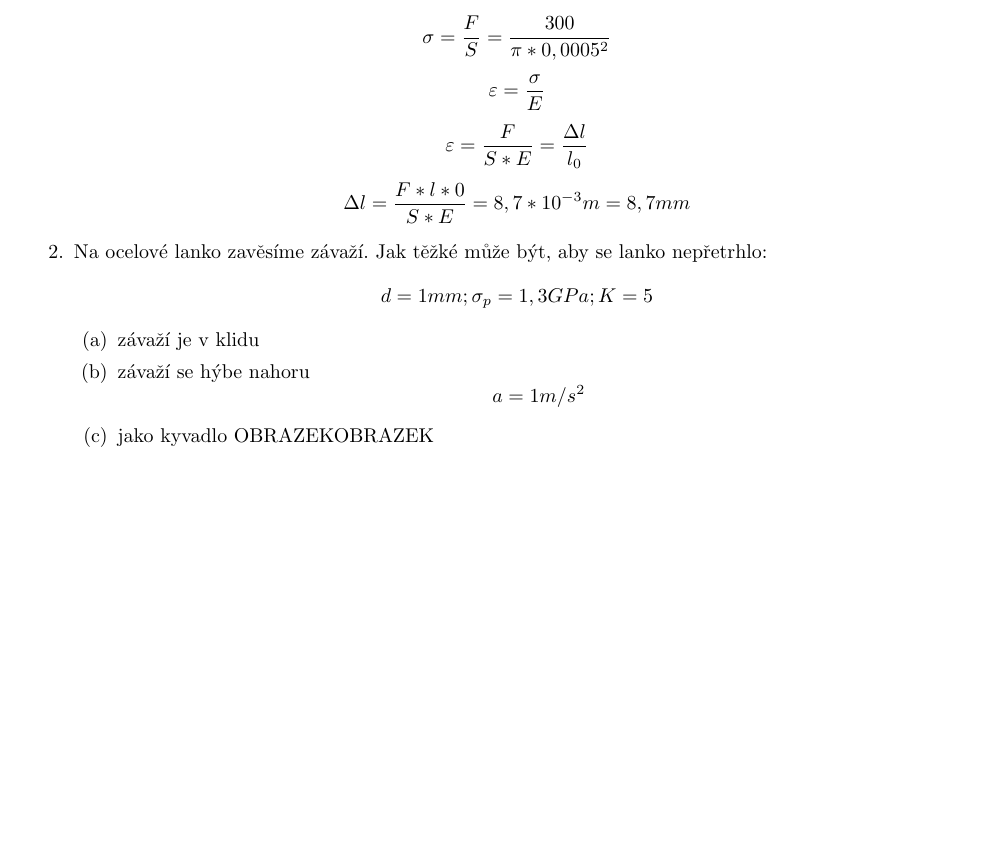
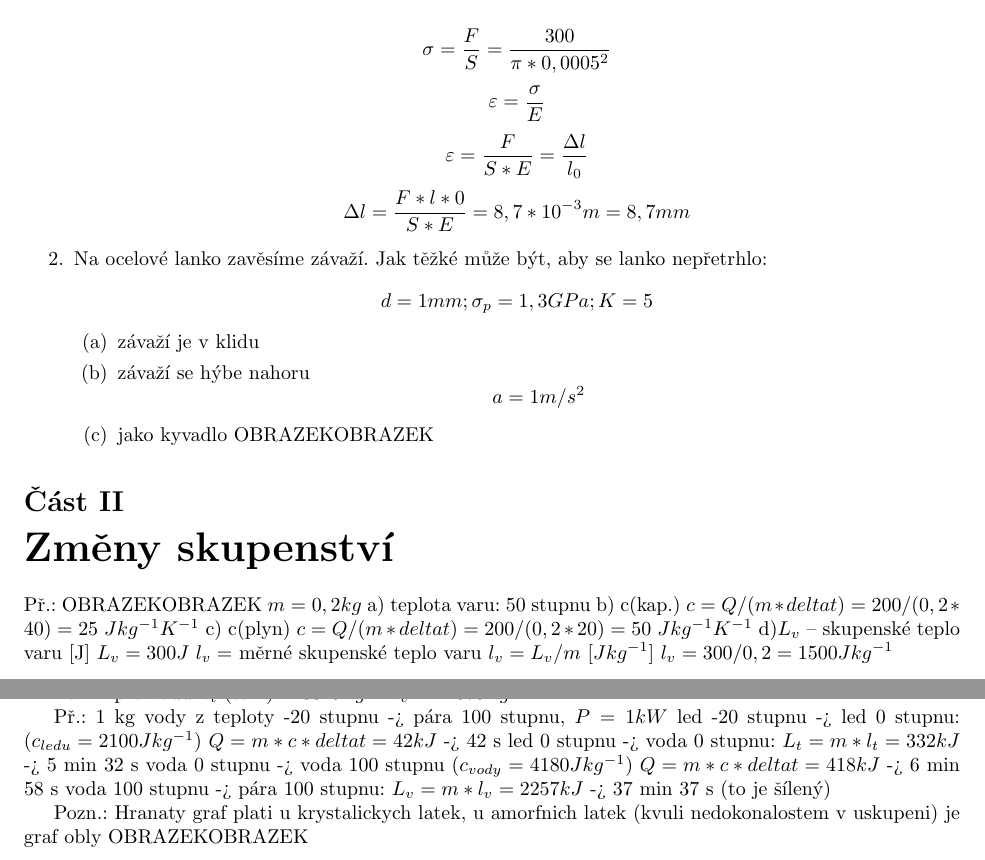
Before and after one commit to HonzaBalvan/zapisy, a LaTeX document (fyzika/main.tex): part of page 2 of 2 before the commit and two parts of pages 2 and 3 of 3 after it, the two joined at a grey line, cut so that both start at the same text, the shorter picture padded with empty space. The pictures show the PDF file fyzika/main.pdf that the author committed with the source.

Commit message:
fyzika buildable

```diff
--- a/fyzika/main.tex
+++ b/fyzika/main.tex
@@ -121,4 +126,25 @@
           \end{enumerate}
         \end{enumerate}
 
+\part{Změny skupenství}
+Př.: OBRAZEKOBRAZEK
+$m = 0,2 kg$
+a) teplota varu: 50 stupnu
+b) c(kap.) $c = Q/(m*deltat)=200/(0,2*40) = 25$ $Jkg^{-1}K^{-1}$
+c) c(plyn) $c = Q/(m*deltat)=200/(0,2*20) = 50$ $Jkg^{-1}K^{-1}$
+d)$L_v$ -- skupenské teplo varu [J]
+$L_v = 300 J$
+$l_v = $ měrné skupenské teplo varu $l_v = L_v/m$ $[Jkg^{-1}]$
+$l_v = 300/0,2 = 1500 Jkg^{-1}$
+
+Pozn.: pro vodu: $l_t¨$ (tání) $= 332 Jkg^{-1}$
+$l_v = 2257 Jkg^{-1}$
+
+Př.: 1 kg vody z teploty -20 stupnu -> pára 100 stupnu, $P = 1 kW$
+led -20 stupnu -> led 0 stupnu: ($c_{ledu} = 2100 Jkg^{-1}$) $Q = m*c*deltat = 42 kJ$ -> 42 s
+led 0 stupnu -> voda 0 stupnu: $L_t = m*l_t = 332 kJ$ -> 5 min 32 s
+voda 0 stupnu -> voda 100 stupnu ($c_{vody} = 4180 Jkg^{-1}$) $Q = m*c*deltat = 418 kJ$ -> 6 min 58 s
+voda 100 stupnu -> pára 100 stupnu: $L_v = m*l_v = 2257 kJ$ -> 37 min 37 s (to je šílený)
+
+Pozn.: Hranaty graf plati u krystalickych latek, u amorfnich latek (kvuli nedokonalostem v uskupeni) je graf obly OBRAZEKOBRAZEK
 \end{document}
```
Also changed, not shown: fyzika/main.pdf, fyzika/main.tex (7 more changed lines).
